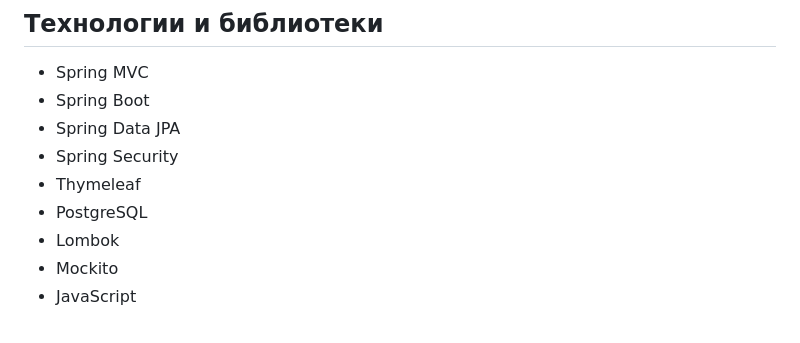
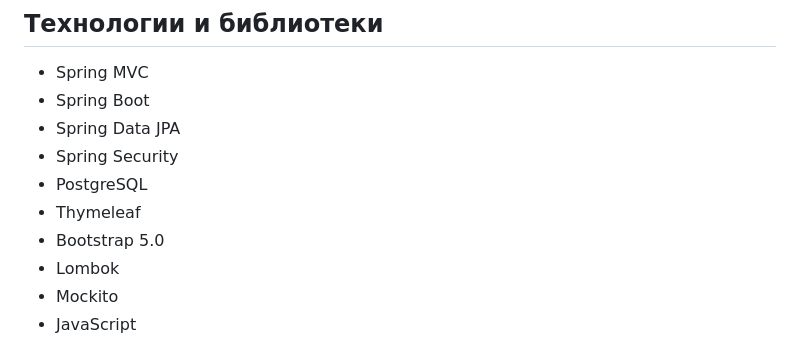
Before and after one commit to serdyukov-ip/CardWatcher, a Markdown page: README.md, the part around the change. GitHub-like rendering.

```diff
--- a/README.md
+++ b/README.md
@@ -29,8 +29,9 @@ CardWatcher - это веб-приложение, которое позволя
 - Spring Boot
 - Spring Data JPA
 - Spring Security
+- PostgreSQL
 - Thymeleaf
-- PostgreSQL
+- Bootstrap 5.0
 - Lombok
 - Mockito
 - JavaScript
```
